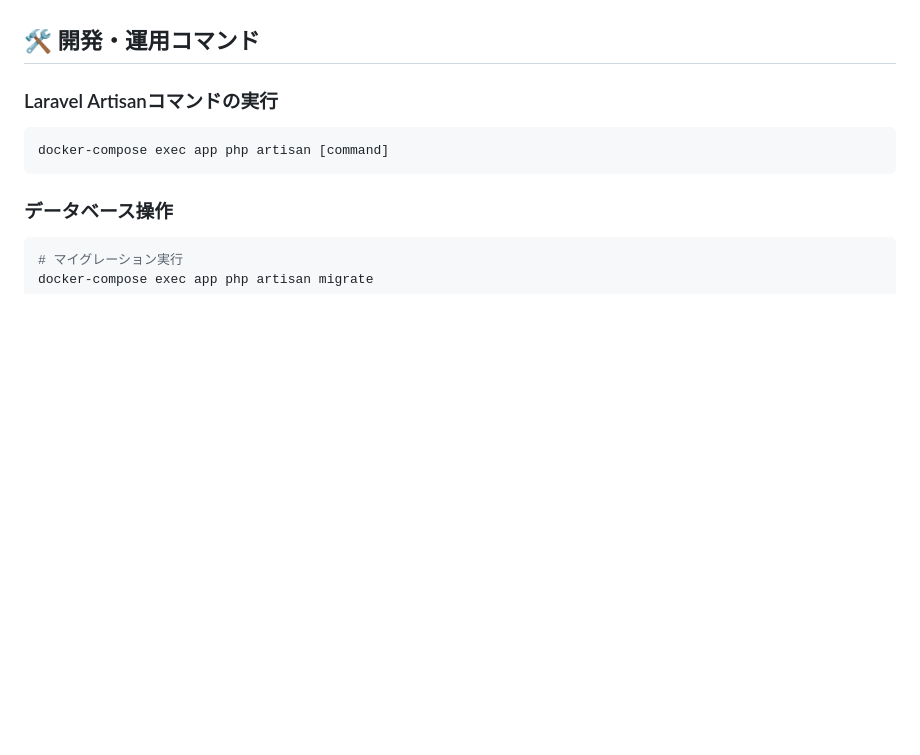
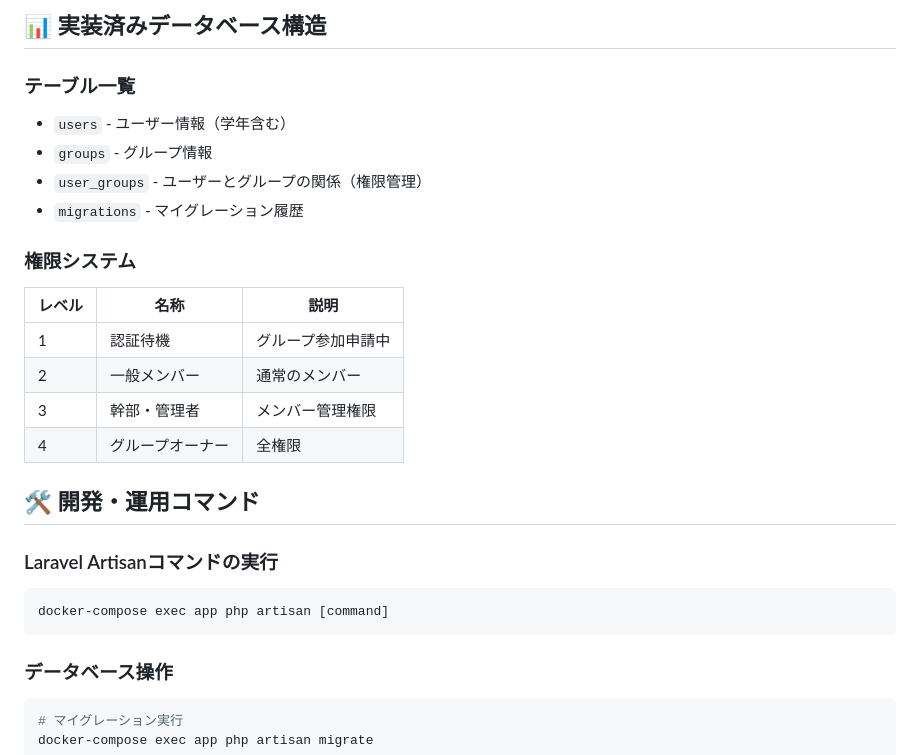
Before and after one commit to Tomo-53/fishing-circle-web, a Markdown page: README.md, the part around one of its changes. GitHub-like rendering; blank space fills up the shorter version.

```diff
--- a/README.md
+++ b/README.md
@@ -73,4 +86,21 @@ docker-compose exec app php artisan config:cache
 
+
+
+## 📊 実装済みデータベース構造
+
+### テーブル一覧
+- `users` - ユーザー情報（学年含む）
+- `groups` - グループ情報
+- `user_groups` - ユーザーとグループの関係（権限管理）
+- `migrations` - マイグレーション履歴
+
+### 権限システム
+| レベル | 名称 | 説明 |
+|--------|------|------|
+| 1 | 認証待機 | グループ参加申請中 |
+| 2 | 一般メンバー | 通常のメンバー |
+| 3 | 幹部・管理者 | メンバー管理権限 |
+| 4 | グループオーナー | 全権限 |
 
 ## 🛠️ 開発・運用コマンド
 
```
Also changed, not shown: other parts of README.md (+66 -56 lines).
